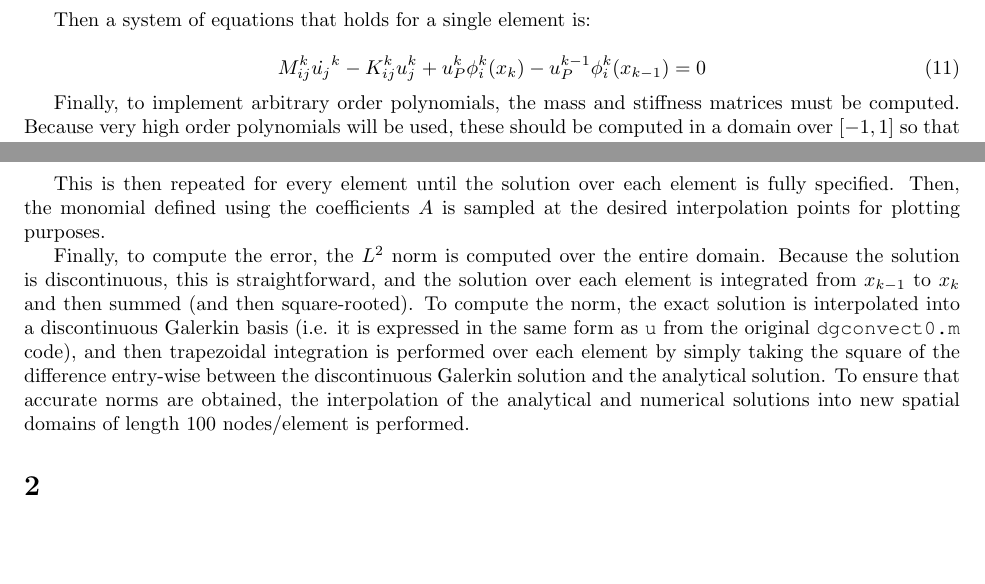
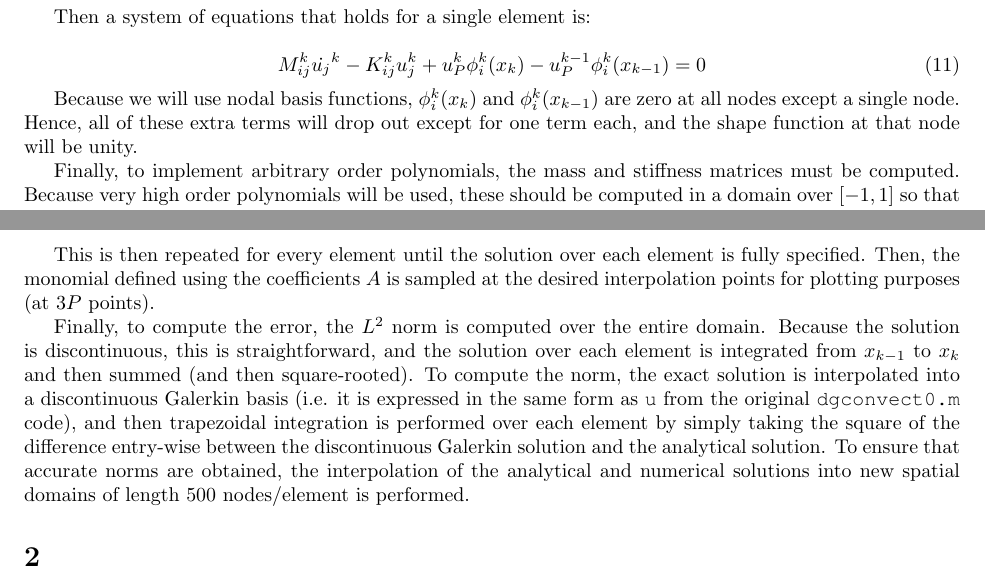
Before and after one commit to KennyKangMPC/MATH-228b, a LaTeX problem sheet (HW5/Novak_April_HW5.tex): two parts of pages 2 and 4 of 4, joined at a grey line, cut so that both start at the same text, the shorter picture padded with empty space. Compiled offline with pdfLaTeX.

Commit message:
finished question 1 - start to split up functions as asked.

```diff
--- a/HW5/Novak_April_HW5.tex
+++ b/HW5/Novak_April_HW5.tex
@@ -172,11 +172,7 @@ Then a system of equations that holds for a single element is:
 M_{ij}^k\dot{u_j}^k-K_{ij}^ku_j^k+u_P^k\phi_i^k(x_{k})-u_P^{k-1}\phi_i^k(x_{k-1})=0
 \eeq
 
-%Because we will use nodal basis functions, \(\phi_i^k(x_k)\) and \(\phi_i^k(x_{k-1})\) are zero at all nodes except a single node. Hence, all of these extra terms will drop out except for one term each. Alternatively, if using Legendre polynomial expansions, then all of the polynomials are equal to either 1 or -1 at \(\xi=-1\) and \(xi=1\).
-
-%\beq
-%M_{ij}^k\dot{u_j}^k-K_{ij}^ku_j^k+u_P^k-u_P^{k-1}=0
-%\eeq
+Because we will use nodal basis functions, \(\phi_i^k(x_k)\) and \(\phi_i^k(x_{k-1})\) are zero at all nodes except a single node. Hence, all of these extra terms will drop out except for one term each, and the shape function at that node will be unity.
 
 Finally, to implement arbitrary order polynomials, the mass and stiffness matrices must be computed. Because very high order polynomials will be used, these should be computed in a domain over \([-1,1]\) so that Gaussian quadrature can easily be used. These matrices transform according to:
 
@@ -259,9 +255,9 @@ u_1^2
 \end{bmatrix}
 \eeq
 
-This is then repeated for every element until the solution over each element is fully specified. Then, the monomial defined using the coefficients \(A\) is sampled at the desired interpolation points for plotting purposes.
+This is then repeated for every element until the solution over each element is fully specified. Then, the monomial defined using the coefficients \(A\) is sampled at the desired interpolation points for plotting purposes (at \(3P\) points).
 
-Finally, to compute the error, the \(L^2\) norm is computed over the entire domain. Because the solution is discontinuous, this is straightforward, and the solution over each element is integrated from \(x_{k-1}\) to \(x_k\) and then summed (and then square-rooted). To compute the norm, the exact solution is interpolated into a discontinuous Galerkin basis (i.e. it is expressed in the same form as {\tt u} from the original {\tt dgconvect0.m} code), and then trapezoidal integration is performed over each element by simply taking the square of the difference entry-wise between the discontinuous Galerkin solution and the analytical solution. To ensure that accurate norms are obtained, the interpolation of the analytical and numerical solutions into new spatial domains of length 100 nodes/element is performed.
+Finally, to compute the error, the \(L^2\) norm is computed over the entire domain. Because the solution is discontinuous, this is straightforward, and the solution over each element is integrated from \(x_{k-1}\) to \(x_k\) and then summed (and then square-rooted). To compute the norm, the exact solution is interpolated into a discontinuous Galerkin basis (i.e. it is expressed in the same form as {\tt u} from the original {\tt dgconvect0.m} code), and then trapezoidal integration is performed over each element by simply taking the square of the difference entry-wise between the discontinuous Galerkin solution and the analytical solution. To ensure that accurate norms are obtained, the interpolation of the analytical and numerical solutions into new spatial domains of length 500 nodes/element is performed.
 
 
 
```
Also changed, not shown: HW5/Novak_April_HW5.tex (2 more changed lines), 4 other files.
